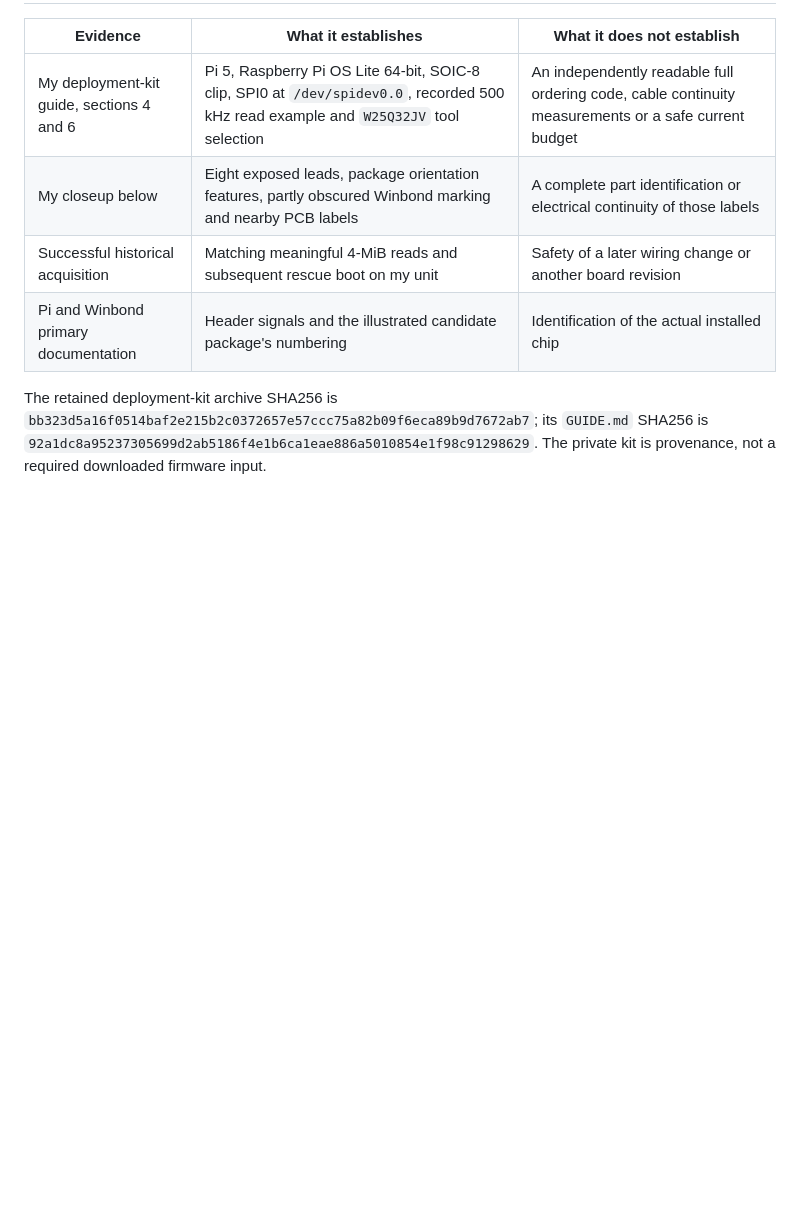
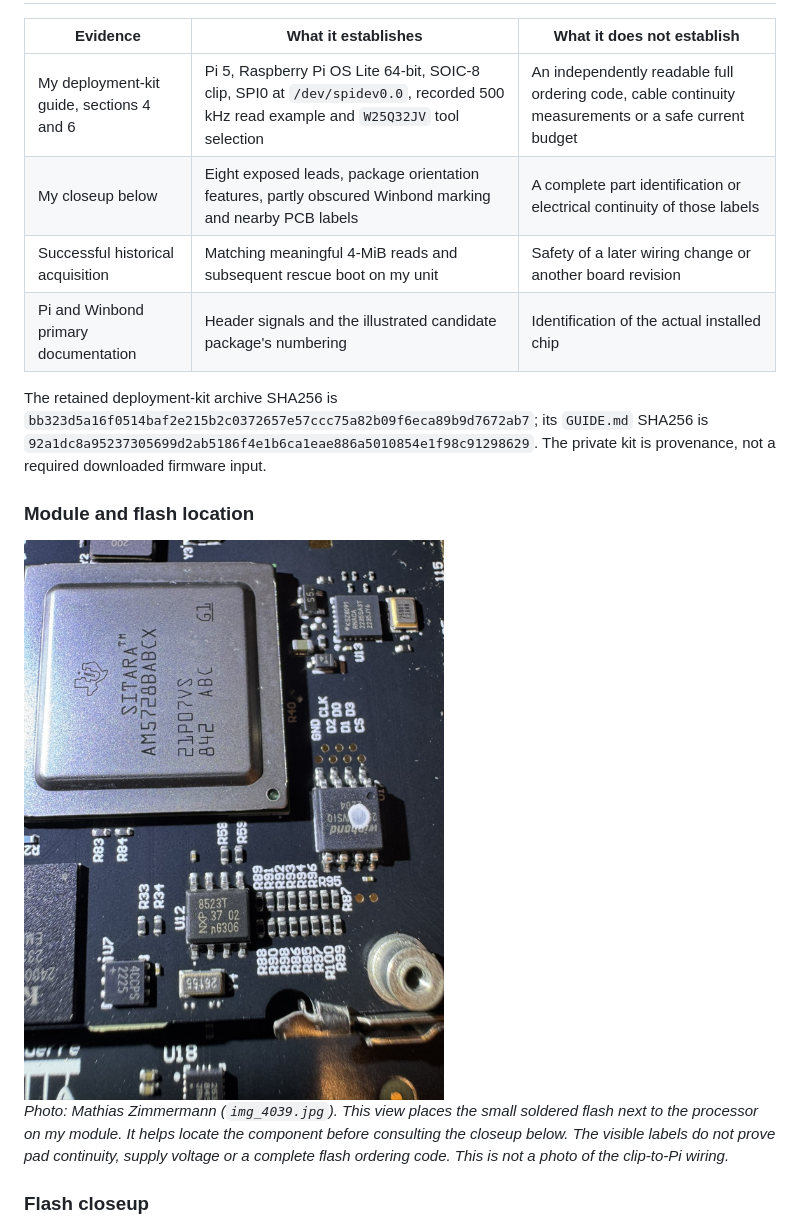
Before and after one commit to Zimbo88/form3-owner-root-source, a Markdown page: docs/public/PI5_CLIP_GUIDE.md, the part around the change printed below. GitHub-like rendering; pictures changed too: docs/root/assets/img_4039.jpg (added); blank space fills up the shorter version.

```diff
--- a/docs/public/PI5_CLIP_GUIDE.md
+++ b/docs/public/PI5_CLIP_GUIDE.md
@@ -26,6 +26,18 @@ The retained deployment-kit archive SHA256 is
 its `GUIDE.md` SHA256 is
 `92a1dc8a95237305699d2ab5186f4e1b6ca1eae886a5010854e1f98c91298629`.
 The private kit is provenance, not a required downloaded firmware input.
+
+### Module and flash location
+
+<img src="../root/assets/img_4039.jpg" width="480" alt="My SOM closeup with the large processor package beside the smaller soldered Winbond flash and nearby PCB labels">
+
+*Photo: Mathias Zimmermann (`img_4039.jpg`). This view places the small soldered
+flash next to the processor on my module. It helps locate the component before
+consulting the closeup below. The visible labels do not prove pad continuity,
+supply voltage or a complete flash ordering code. This is not a photo of the
+clip-to-Pi wiring.*
+
+### Flash closeup
 
 ![My flash closeup: the marking is partly covered and the board labels are not a continuity measurement](../root/assets/img_4040.jpg)
 
```
Also changed, not shown: other parts of docs/public/PI5_CLIP_GUIDE.md (+13 -0 lines), docs/maintainer/PHOTO_REVIEW.md (added, +35 -0 lines), docs/root/assets/img_4044.jpg (added), 1 other file.
